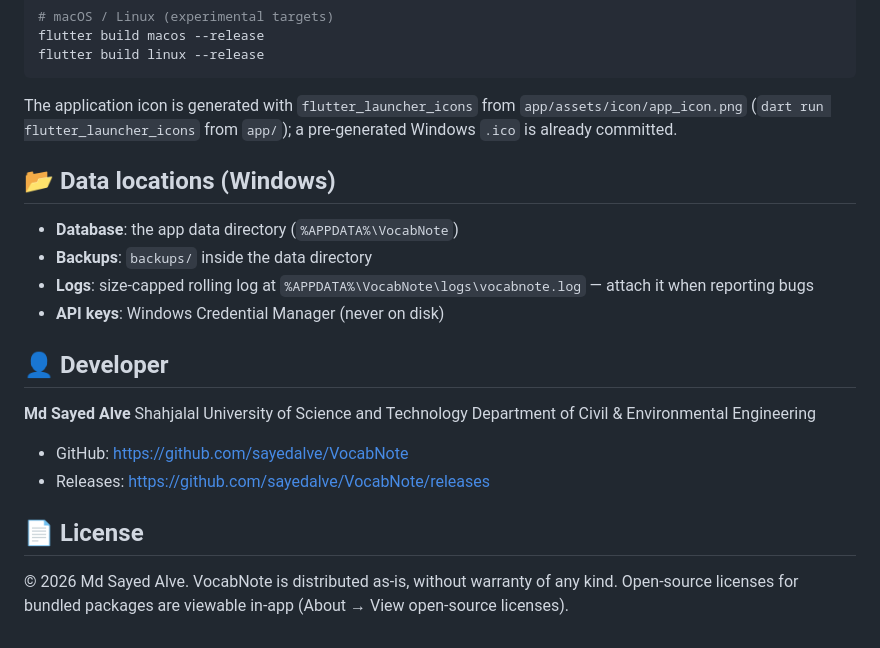
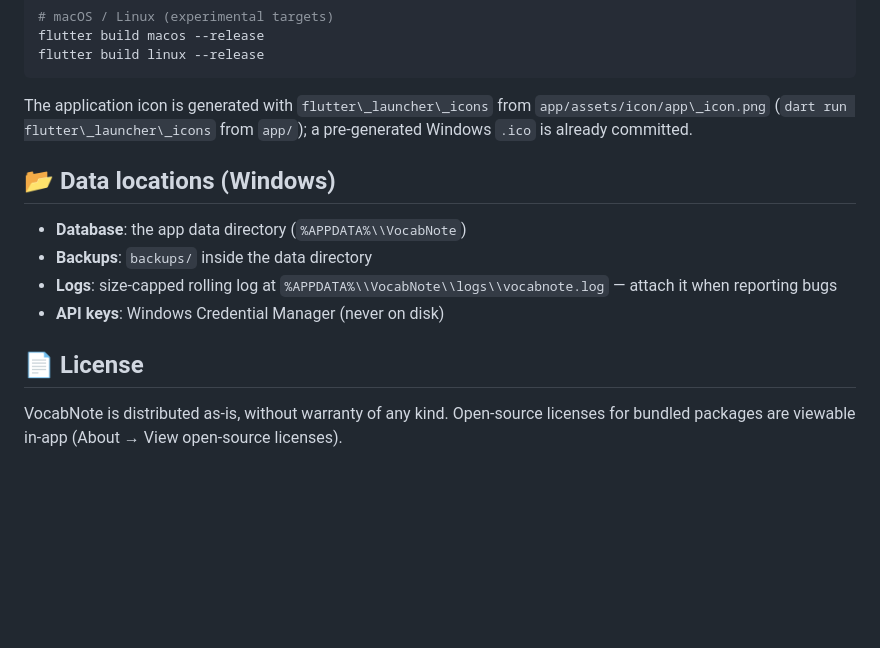
Before and after one commit to sayedalve/VocabNote, a Markdown page: README.md, the part around one of its changes. Rendered like a GitHub page; blank space fills up the shorter version.

````diff
--- a/README.md
+++ b/README.md
@@ -170,29 +170,20 @@ flutter build macos --release
 flutter build linux --release
 ```
 
-The application icon is generated with `flutter_launcher_icons` from
-`app/assets/icon/app_icon.png` (`dart run flutter_launcher_icons` from
+The application icon is generated with `flutter\_launcher\_icons` from
+`app/assets/icon/app\_icon.png` (`dart run flutter\_launcher\_icons` from
 `app/`); a pre-generated Windows `.ico` is already committed.
 
 ## 📂 Data locations (Windows)
 
-- **Database**: the app data directory (`%APPDATA%\VocabNote`)
-- **Backups**: `backups/` inside the data directory
-- **Logs**: size-capped rolling log at
-  `%APPDATA%\VocabNote\logs\vocabnote.log` — attach it when reporting bugs
-- **API keys**: Windows Credential Manager (never on disk)
-
-## 👤 Developer
-
-**Md Sayed Alve**
-Shahjalal University of Science and Technology
-Department of Civil & Environmental Engineering
-
-- GitHub: <https://github.com/sayedalve/VocabNote>
-- Releases: <https://github.com/sayedalve/VocabNote/releases>
+* **Database**: the app data directory (`%APPDATA%\\VocabNote`)
+* **Backups**: `backups/` inside the data directory
+* **Logs**: size-capped rolling log at
+`%APPDATA%\\VocabNote\\logs\\vocabnote.log` — attach it when reporting bugs
+* **API keys**: Windows Credential Manager (never on disk)
 
 ## 📄 License
 
-© 2026 Md Sayed Alve. VocabNote is distributed as-is, without warranty of
+&#x20;VocabNote is distributed as-is, without warranty of
 any kind. Open-source licenses for bundled packages are viewable in-app
 (About → View open-source licenses).
````
Also changed, not shown: other parts of README.md (+66 -66 lines).
